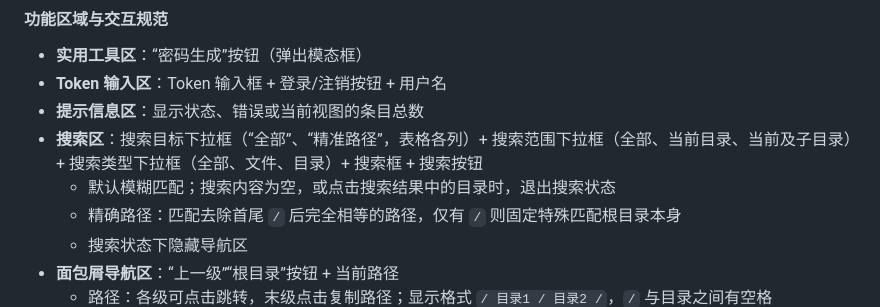
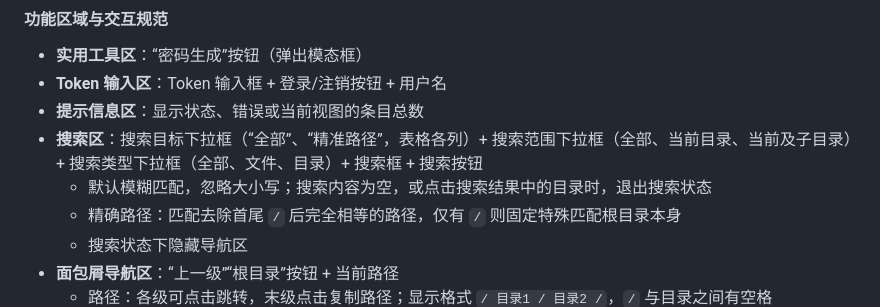
Before and after one commit to rihalvnium76/local-pwd-query, a Markdown page: DESIGN.md, the part around the change. GitHub-like rendering.

Commit message:
docs: 写清默认模糊匹配忽略大小写并匹配全部字段

```diff
--- a/DESIGN.md
+++ b/DESIGN.md
@@ -71,7 +71,7 @@
 - **Token 输入区**：Token 输入框 + 登录/注销按钮 + 用户名
 - **提示信息区**：显示状态、错误或当前视图的条目总数
 - **搜索区**：搜索目标下拉框（“全部”、“精准路径”，表格各列）+ 搜索范围下拉框（全部、当前目录、当前及子目录）+ 搜索类型下拉框（全部、文件、目录）+ 搜索框 + 搜索按钮
-    - 默认模糊匹配；搜索内容为空，或点击搜索结果中的目录时，退出搜索状态
+    - 默认模糊匹配，忽略大小写；搜索内容为空，或点击搜索结果中的目录时，退出搜索状态
     - 精确路径：匹配去除首尾 `/` 后完全相等的路径，仅有 `/` 则固定特殊匹配根目录本身
     - 搜索状态下隐藏导航区
 - **面包屑导航区**：“上一级”“根目录”按钮 + 当前路径
```
